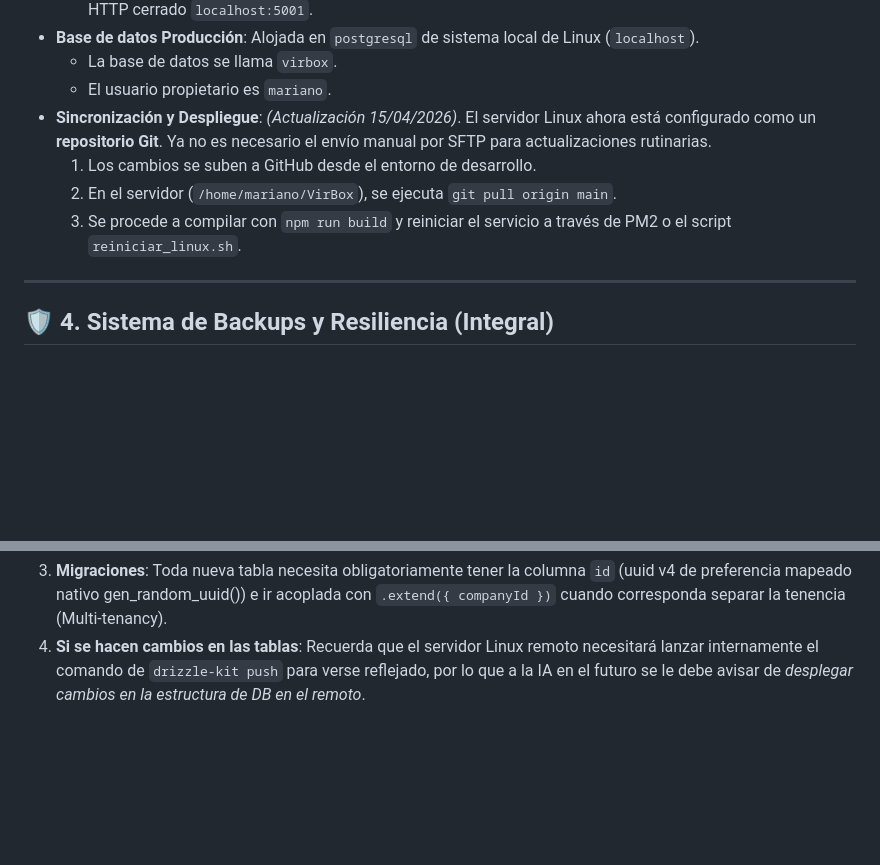
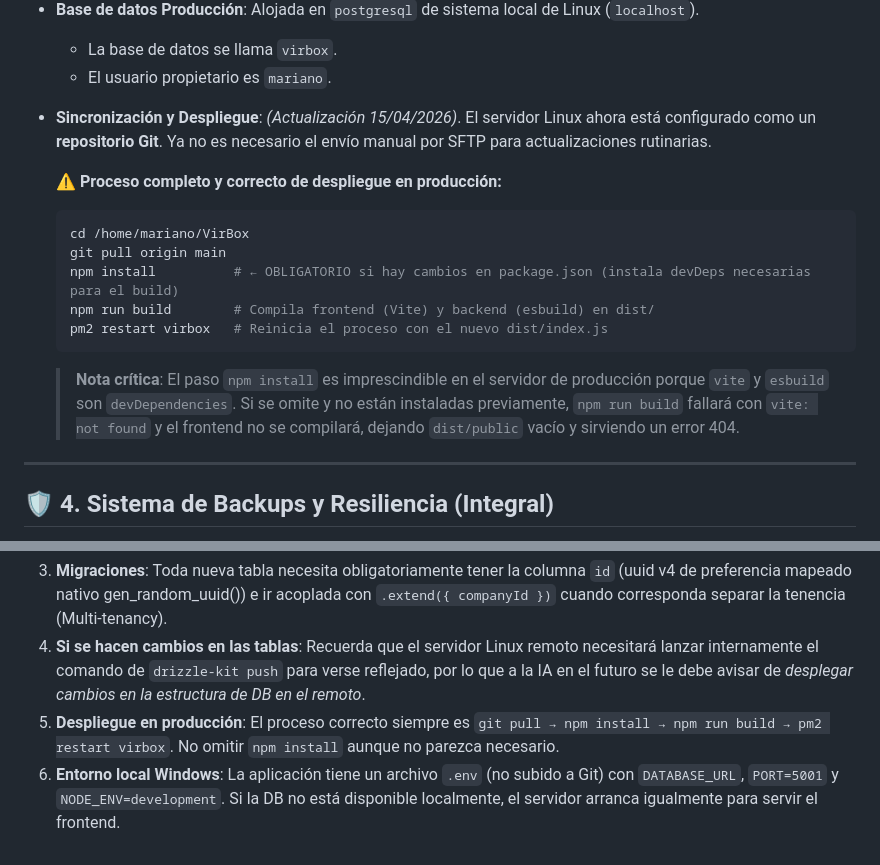
Before and after one commit to marianomarchante/VirBox, a Markdown page: VIRBOX_DOCUMENTATION.md, 2 parts joined by grey strips. GitHub-like rendering; blank space fills up the shorter version.

````diff
--- a/VIRBOX_DOCUMENTATION.md
+++ b/VIRBOX_DOCUMENTATION.md
@@ -46,9 +46,16 @@ La fase de producción actual se ejecuta en un servidor casero Linux auto-hosped
     *   El usuario propietario es `mariano`.
 *   **Sincronización y Despliegue**:
     *(Actualización 15/04/2026)*. El servidor Linux ahora está configurado como un **repositorio Git**. Ya no es necesario el envío manual por SFTP para actualizaciones rutinarias.
-    1.  Los cambios se suben a GitHub desde el entorno de desarrollo.
-    2.  En el servidor (`/home/mariano/VirBox`), se ejecuta `git pull origin main`.
-    3.  Se procede a compilar con `npm run build` y reiniciar el servicio a través de PM2 o el script `reiniciar_linux.sh`.
+
+    **⚠️ Proceso completo y correcto de despliegue en producción:**
+    ```bash
+    cd /home/mariano/VirBox
+    git pull origin main
+    npm install          # ← OBLIGATORIO si hay cambios en package.json (instala devDeps necesarias para el build)
+    npm run build        # Compila frontend (Vite) y backend (esbuild) en dist/
+    pm2 restart virbox   # Reinicia el proceso con el nuevo dist/index.js
+    ```
+    > **Nota crítica**: El paso `npm install` es imprescindible en el servidor de producción porque `vite` y `esbuild` son `devDependencies`. Si se omite y no están instaladas previamente, `npm run build` fallará con `vite: not found` y el frontend no se compilará, dejando `dist/public` vacío y sirviendo un error 404.
 
 ---
 
@@ -102,3 +160,5 @@ Para futuras llamadas en contexto para implementar características, se ha de se
 2.  **Modificaciones de UI**: Usar los componentes bases creados en `client/src/components/ui` si ya existen. Si hay listas, buscar reciclar o emular `DataTable.tsx` y `EntityForm.tsx`.
 3.  **Migraciones**: Toda nueva tabla necesita obligatoriamente tener la columna `id` (uuid v4 de preferencia mapeado nativo gen_random_uuid()) e ir acoplada con `.extend({ companyId })` cuando corresponda separar la tenencia (Multi-tenancy).
 4.  **Si se hacen cambios en las tablas**: Recuerda que el servidor Linux remoto necesitará lanzar internamente el comando de `drizzle-kit push` para verse reflejado, por lo que a la IA en el futuro se le debe avisar de *desplegar cambios en la estructura de DB en el remoto*.
+5.  **Despliegue en producción**: El proceso correcto siempre es `git pull → npm install → npm run build → pm2 restart virbox`. No omitir `npm install` aunque no parezca necesario.
+6.  **Entorno local Windows**: La aplicación tiene un archivo `.env` (no subido a Git) con `DATABASE_URL`, `PORT=5001` y `NODE_ENV=development`. Si la DB no está disponible localmente, el servidor arranca igualmente para servir el frontend.
````
Also changed, not shown: other parts of VIRBOX_DOCUMENTATION.md (+51 -0 lines).
